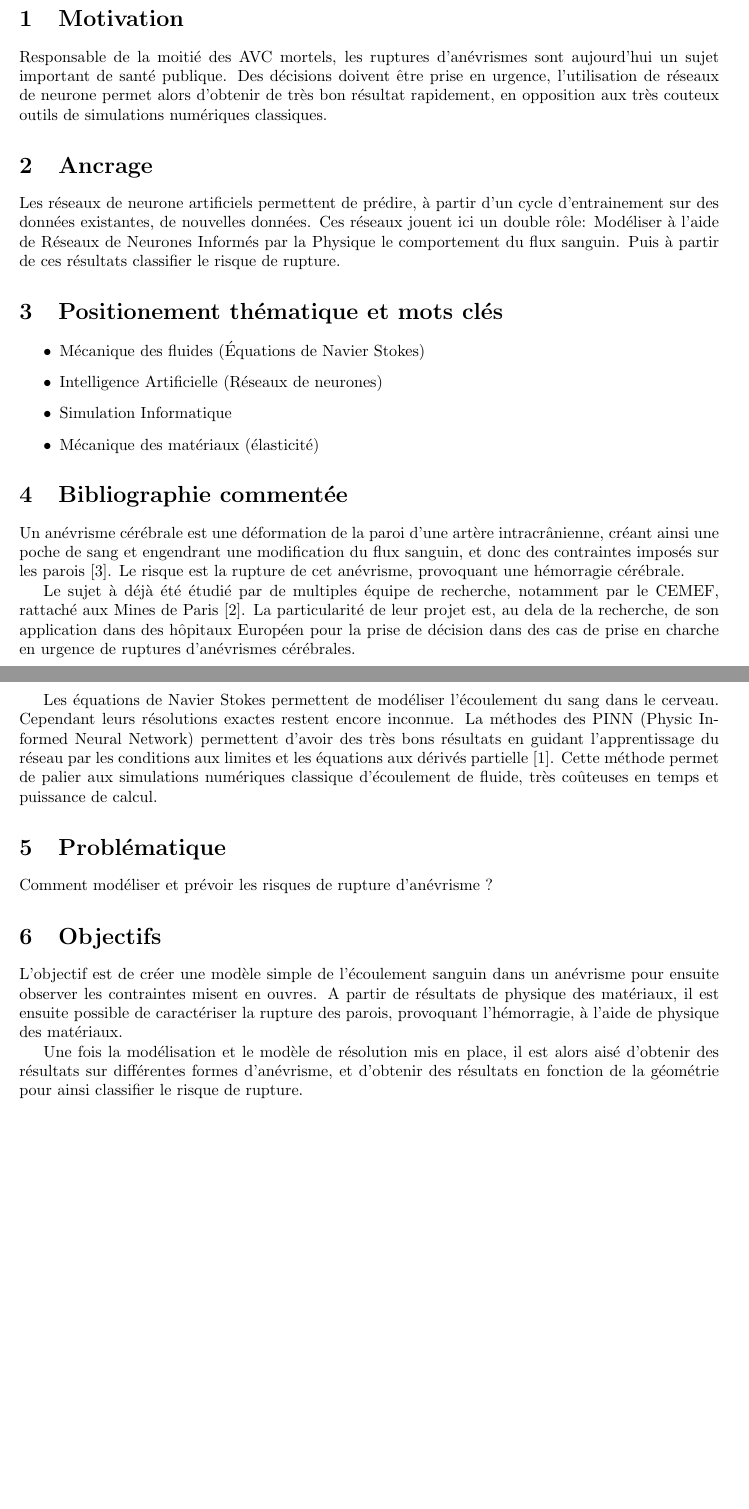
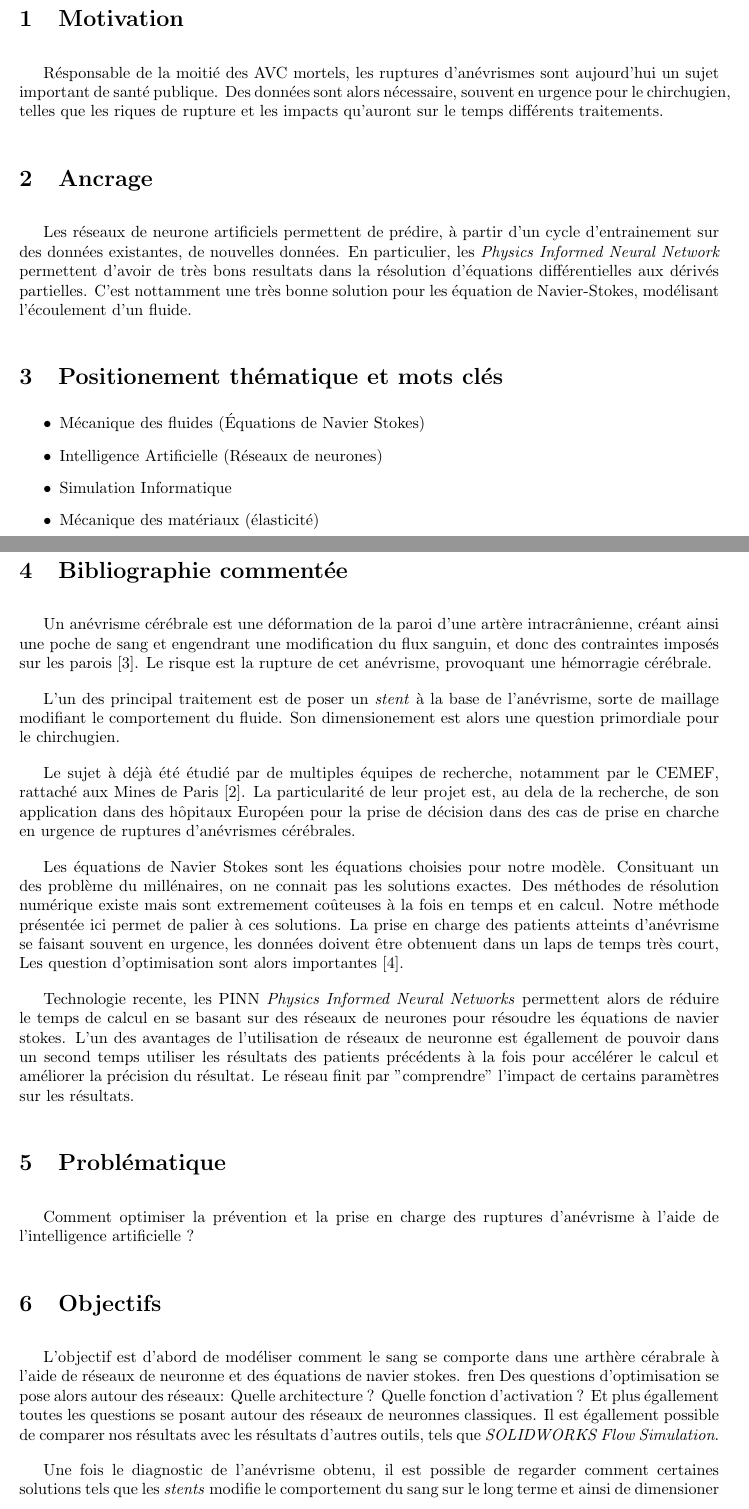
Before and after one commit to lolio-dev/tipe, a LaTeX document (mcot.tex): two parts of pages 1 and 2 of 2 before the commit and two parts of pages 1 and 2 of 3 after it, joined at a grey line, cut so that both start at the same text, the shorter picture padded with empty space. Compiled offline with pdfLaTeX.

Commit message:
first mcot

```diff
--- a/mcot.tex
+++ b/mcot.tex
@@ -1,2 +1,5 @@
 \documentclass{article}
+\setlength{\parskip}{1em}
+\usepackage{indentfirst}
+\usepackage{babel}
 \usepackage[a4paper, total={6in, 8in}]{geometry}
@@ -7,11 +10,13 @@
 
 	\section{Motivation}
 
-Responsable de la moitié des AVC mortels, les ruptures d'anévrismes sont aujourd'hui un sujet important de santé publique. Des décisions doivent être prise en urgence, l'utilisation de réseaux de neurone permet alors d'obtenir de très bon résultat rapidement, en opposition aux très couteux outils de simulations numériques classiques.
+Résponsable de la moitié des AVC mortels, les ruptures d'anévrismes sont aujourd'hui un sujet important de santé publique.
+Des données sont alors nécessaire, souvent en urgence pour le chirchugien, telles que les riques de rupture et les impacts qu'auront sur le temps différents traitements.
+\section{Ancrage}
 
-	\section{Ancrage}
-
-	Les réseaux de neurone artificiels permettent de prédire, à partir d'un cycle d'entrainement sur des données existantes, de nouvelles données. Ces réseaux jouent ici un double rôle: Modéliser à l'aide de Réseaux de Neurones Informés par la Physique le comportement du flux sanguin. Puis à partir de ces résultats classifier le risque de rupture.
+Les réseaux de neurone artificiels permettent de prédire, à partir d'un cycle d'entrainement sur des données existantes, de nouvelles données.
+En particulier, les \emph{Physics Informed Neural Network} permettent d'avoir de très bons resultats dans la résolution d'équations différentielles aux dérivés partielles.
+C'est nottamment une très bonne solution pour les équation de Navier-Stokes, modélisant l'écoulement d'un fluide.
 
 	\section{Positionement thématique et mots clés}
 
@@ -26,19 +31,28 @@ Responsable de la moitié des AVC mortels, les ruptures d'anévrismes sont aujou
 
 Un anévrisme cérébrale est une déformation de la paroi d'une artère intracrânienne, créant ainsi une poche de sang et engendrant une modification du flux sanguin, et donc des contraintes imposés sur les parois [3]. Le risque est la rupture de cet anévrisme, provoquant une hémorragie cérébrale.
 
-Le sujet à déjà été étudié par de multiples équipe de recherche, notamment par le CEMEF, rattaché aux Mines de Paris [2]. La particularité de leur projet est, au dela de la recherche, de son application dans des hôpitaux Européen pour la prise de décision dans des cas de prise en charche en urgence de ruptures d'anévrismes cérébrales.
 
-Les équations de Navier Stokes permettent de modéliser l'écoulement du sang dans le cerveau. Cependant leurs résolutions exactes restent encore inconnue. La méthodes des PINN (Physic Informed Neural Network) permettent d'avoir des très bons résultats en guidant l'apprentissage du réseau par les conditions aux limites et les équations aux dérivés partielle [1]. Cette méthode permet de palier aux simulations numériques classique d'écoulement de fluide, très coûteuses en temps et puissance de calcul.
+L'un des principal traitement est de poser un \emph{stent} à la base de l'anévrisme, sorte de maillage modifiant le comportement du fluide. Son dimensionement est alors une question primordiale pour le chirchugien.
+
+Le sujet à déjà été étudié par de multiples équipes de recherche, notamment par le CEMEF, rattaché aux Mines de Paris [2]. La particularité de leur projet est, au dela de la recherche, de son application dans des hôpitaux Européen pour la prise de décision dans des cas de prise en charche en urgence de ruptures d'anévrismes cérébrales.
+
+Les équations de Navier Stokes sont les équations choisies pour notre modèle. Consituant un des problème du millénaires, on ne connait pas les solutions exactes. Des méthodes  de résolution numérique existe mais sont extremement coûteuses à la fois en temps et en calcul.
+Notre méthode présentée ici permet de palier à ces solutions.
+La prise en charge des patients atteints d'anévrisme se faisant souvent en urgence, les données doivent être obtenuent dans un laps de temps très court, Les question d'optimisation sont alors importantes [4].
+
+Technologie recente, les PINN \emph{Physics Informed Neural Networks} permettent alors de réduire le temps de calcul en se basant sur des réseaux de neurones pour résoudre les équations de navier stokes. L'un des avantages de l'utilisation de réseaux de neuronne est égallement de pouvoir dans un second temps utiliser les résultats des patients précédents à la fois pour accélérer le calcul et améliorer la précision du résultat. Le réseau finit par "comprendre" l'impact de certains paramètres sur les résultats.
 
 	\section{Problématique}
 
-Comment modéliser et prévoir les risques de rupture d'anévrisme ?
+Comment optimiser la prévention et la prise en charge des ruptures d'anévrisme à l'aide de l'intelligence artificielle ?
 
 	\section{Objectifs}
 
-L'objectif est de créer une modèle simple de l'écoulement sanguin dans un anévrisme pour ensuite observer les contraintes misent en ouvres. A partir de résultats de physique des matériaux, il est ensuite possible de caractériser la rupture des parois, provoquant l'hémorragie, à l'aide de physique des matériaux.
+L'objectif est d'abord de modéliser comment le sang se comporte dans une arthère cérabrale à l'aide de réseaux de neuronne et des équations de navier stokes.
+fren
+Des questions d'optimisation se pose alors autour des réseaux: Quelle architecture ? Quelle fonction d'activation ? Et plus égallement toutes les questions se posant autour des réseaux de neuronnes classiques. Il est égallement possible de comparer nos résultats avec les résultats d'autres outils, tels que \emph{SOLIDWORKS Flow Simulation}.
 
-Une fois la modélisation et le modèle de résolution mis en place, il est alors aisé d'obtenir des résultats sur différentes formes d'anévrisme, et d'obtenir des résultats en fonction de la géométrie pour ainsi classifier le risque de rupture.
+Une fois le diagnostic de l'anévrisme obtenu, il est possible de regarder comment certaines solutions tels que les \emph{stents} modifie le comportement du sang sur le long terme et ainsi de dimensioner ces solutions.
 
 	\section{Références bibliographiques}
 
```
Also changed, not shown: mcot.pdf (deleted), mcot.tex (9 more changed lines).
